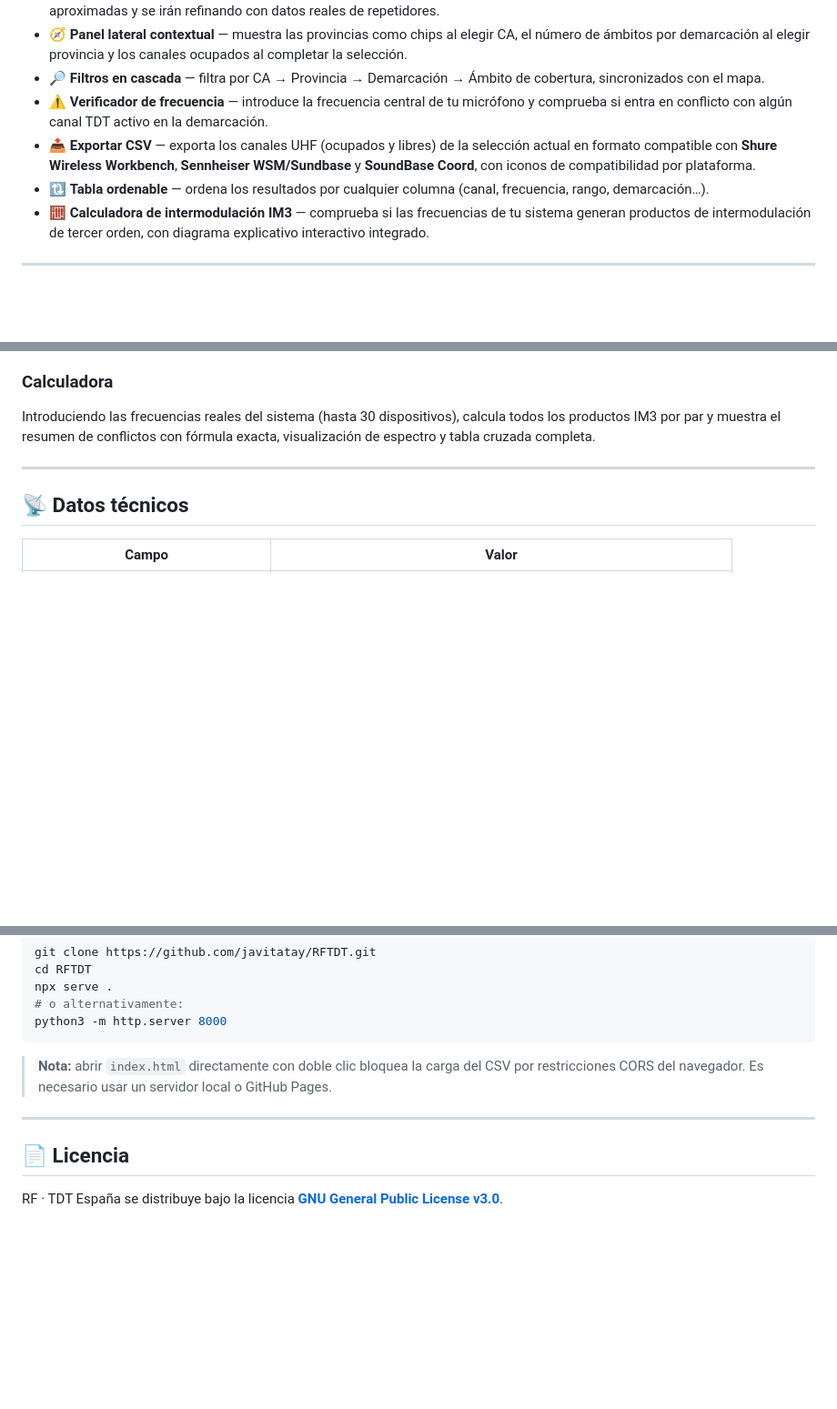
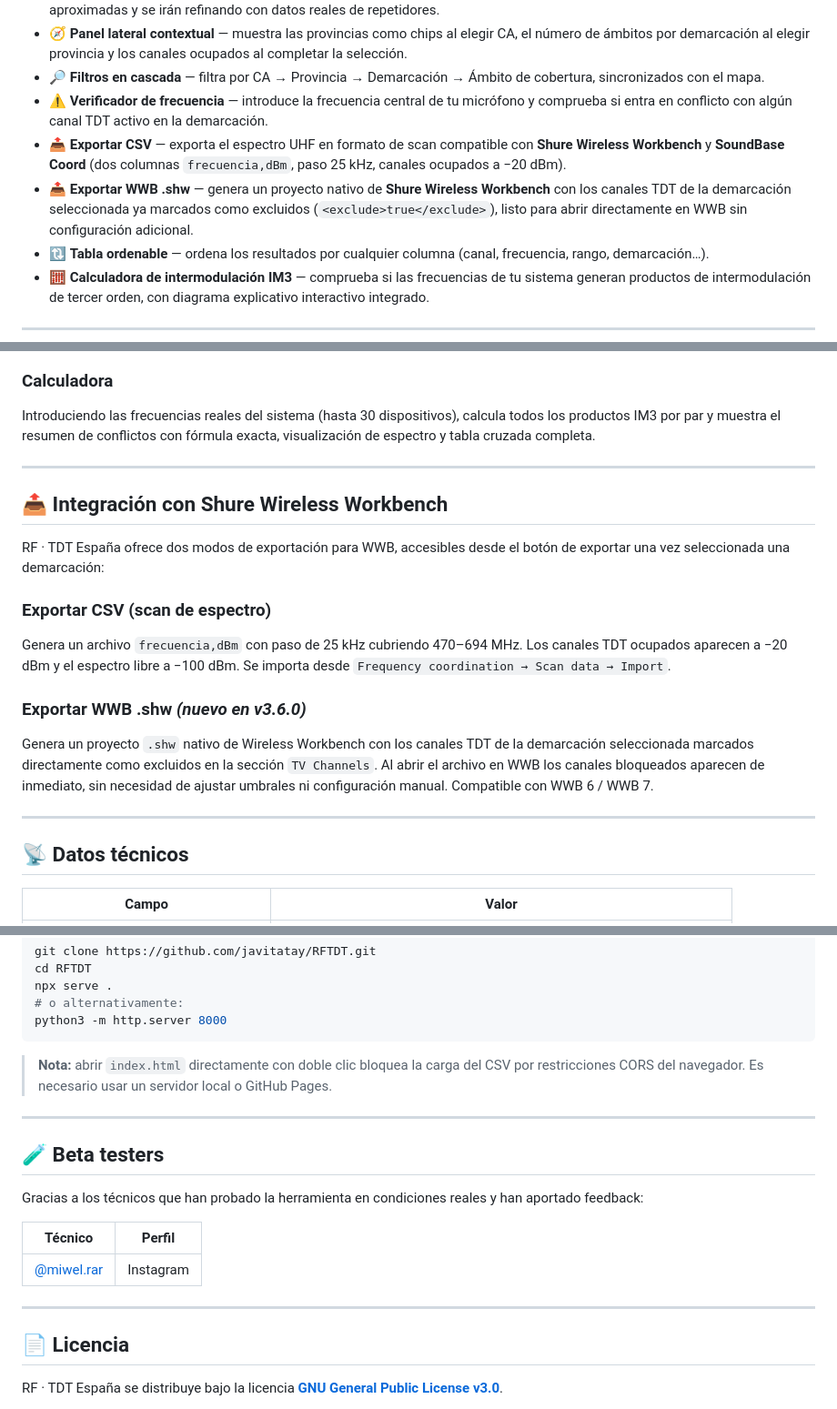
Before and after one commit to javitatay/RFTDT, a Markdown page: README.md, 3 parts joined by grey strips. Shown at 91% size. Rendered like a GitHub page; blank space fills up the shorter version.

```diff
--- a/README.md
+++ b/README.md
@@ -32,7 +32,8 @@ No necesita servidor, instalación ni cuenta. Funciona directamente en el navega
 - 🧭 **Panel lateral contextual** — muestra las provincias como chips al elegir CA, el número de ámbitos por demarcación al elegir provincia y los canales ocupados al completar la selección.
 - 🔎 **Filtros en cascada** — filtra por CA → Provincia → Demarcación → Ámbito de cobertura, sincronizados con el mapa.
 - ⚠️ **Verificador de frecuencia** — introduce la frecuencia central de tu micrófono y comprueba si entra en conflicto con algún canal TDT activo en la demarcación.
-- 📤 **Exportar CSV** — exporta los canales UHF (ocupados y libres) de la selección actual en formato compatible con **Shure Wireless Workbench**, **Sennheiser WSM/Sundbase** y **SoundBase Coord**, con iconos de compatibilidad por plataforma.
+- 📤 **Exportar CSV** — exporta el espectro UHF en formato de scan compatible con **Shure Wireless Workbench** y **SoundBase Coord** (dos columnas `frecuencia,dBm`, paso 25 kHz, canales ocupados a −20 dBm).
+- 📤 **Exportar WWB .shw** — genera un proyecto nativo de **Shure Wireless Workbench** con los canales TDT de la demarcación seleccionada ya marcados como excluidos (`<exclude>true</exclude>`), listo para abrir directamente en WWB sin configuración adicional.
 - 🔃 **Tabla ordenable** — ordena los resultados por cualquier columna (canal, frecuencia, rango, demarcación…).
 - 🧮 **Calculadora de intermodulación IM3** — comprueba si las frecuencias de tu sistema generan productos de intermodulación de tercer orden, con diagrama explicativo interactivo integrado.
 
@@ -60,6 +61,18 @@ La página `intermodulacion.html` combina la calculadora con un **diagrama expli
 ### Calculadora
 
 Introduciendo las frecuencias reales del sistema (hasta 30 dispositivos), calcula todos los productos IM3 por par y muestra el resumen de conflictos con fórmula exacta, visualización de espectro y tabla cruzada completa.
+
+---
+
+## 📤 Integración con Shure Wireless Workbench
+
+RF · TDT España ofrece dos modos de exportación para WWB, accesibles desde el botón de exportar una vez seleccionada una demarcación:
+
+### Exportar CSV (scan de espectro)
+Genera un archivo `frecuencia,dBm` con paso de 25 kHz cubriendo 470–694 MHz. Los canales TDT ocupados aparecen a −20 dBm y el espectro libre a −100 dBm. Se importa desde `Frequency coordination → Scan data → Import`.
+
+### Exportar WWB .shw *(nuevo en v3.6.0)*
+Genera un proyecto `.shw` nativo de Wireless Workbench con los canales TDT de la demarcación seleccionada marcados directamente como excluidos en la sección `TV Channels`. Al abrir el archivo en WWB los canales bloqueados aparecen de inmediato, sin necesidad de ajustar umbrales ni configuración manual. Compatible con WWB 6 / WWB 7.
 
 ---
 
@@ -125,6 +138,16 @@ python3 -m http.server 8000
 
 ---
 
+## 🧪 Beta testers
+
+Gracias a los técnicos que han probado la herramienta en condiciones reales y han aportado feedback:
+
+| Técnico | Perfil |
+|---|---|
+| [@miwel.rar](https://www.instagram.com/miwel.rar?igsh=aG53M3dja2Y1NWlk) | Instagram |
+
+---
+
 ## 📄 Licencia
 
 RF · TDT España se distribuye bajo la licencia **[GNU General Public License v3.0](LICENSE)**.
```
Also changed, not shown: other parts of README.md (+1 -1 lines).
